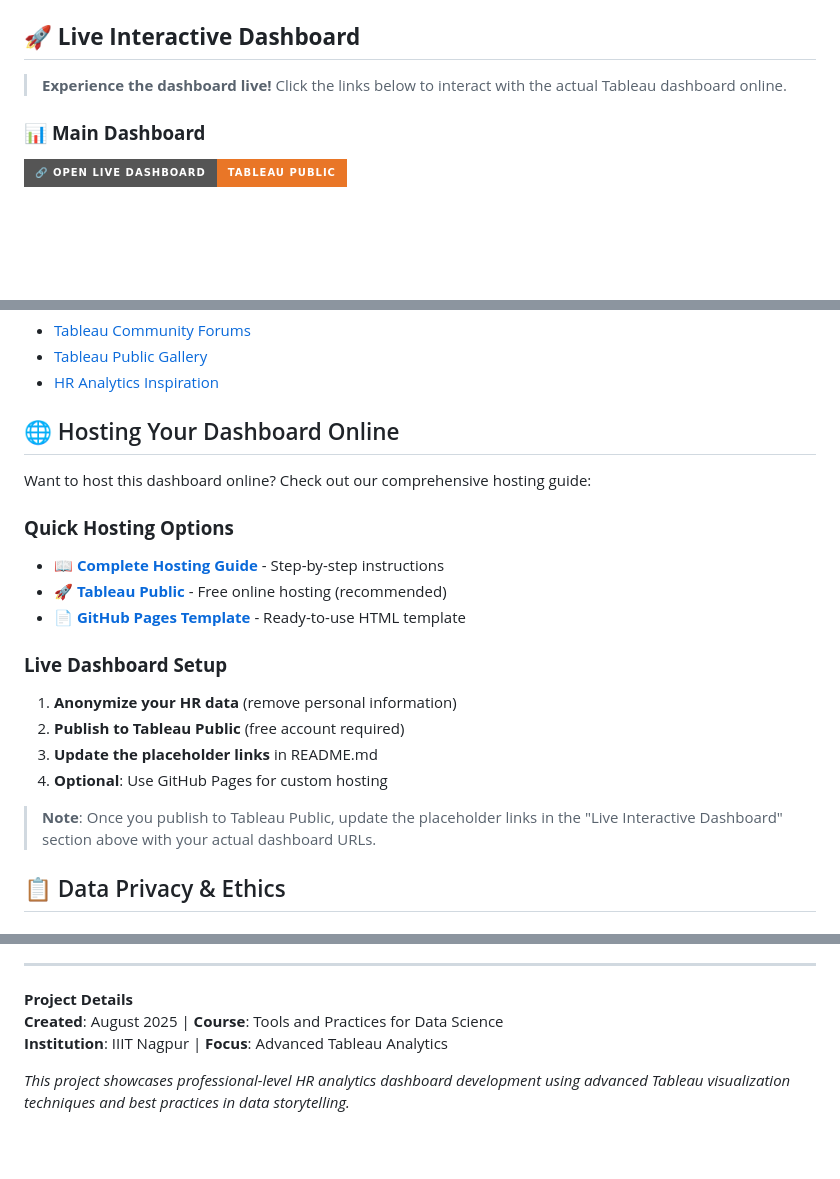
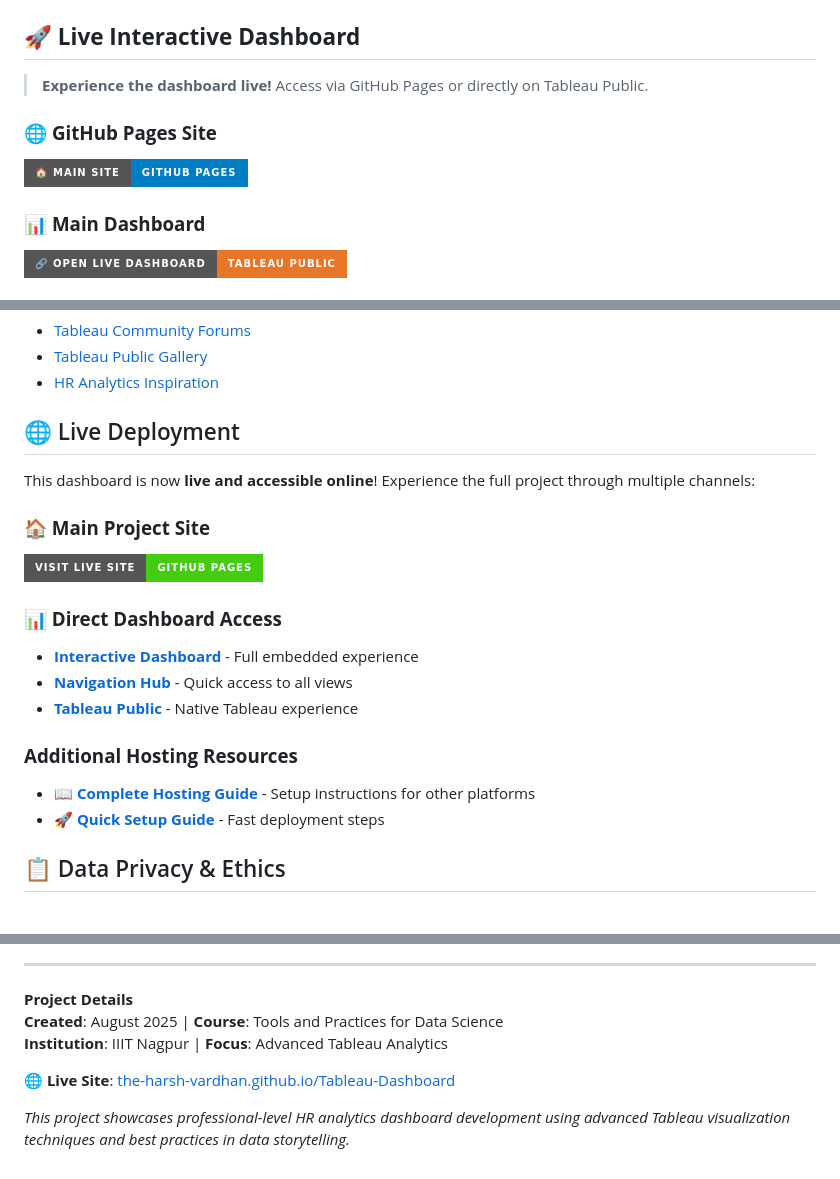
Before and after one commit to The-Harsh-Vardhan/Tableau-Dashboard, a Markdown page: README.md, 3 parts joined by grey strips. Rendered like a GitHub page; badges without logos; blank space fills up the shorter version.

Commit message:
🌐 Add GitHub Pages live site links throughout project

```diff
--- a/README.md
+++ b/README.md
@@ -8,7 +9,10 @@
 
 ## 🚀 **Live Interactive Dashboard**
 
-> **Experience the dashboard live!** Click the links below to interact with the actual Tableau dashboard online.
+> **Experience the dashboard live!** Access via GitHub Pages or directly on Tableau Public.
+
+### 🌐 **GitHub Pages Site**
+[![GitHub Pages Site](https://img.shields.io/badge/🏠%20Main%20Site-GitHub%20Pages-blue?style=for-the-badge&logo=github)](https://the-harsh-vardhan.github.io/Tableau-Dashboard/)
 
 ### 📊 **Main Dashboard**
 [![Live Dashboard](https://img.shields.io/badge/🔗%20Open%20Live%20Dashboard-Tableau%20Public-E97627?style=for-the-badge)](https://public.tableau.com/views/HRDataAnalysis_17555972332030/Story?:language=en-GB&:sid=&:redirect=auth&:display_count=n&:origin=viz_share_link)
@@ -369,22 +373,21 @@ DATEDIFF('year', [Date of Join], TODAY())
 - [Tableau Public Gallery](https://public.tableau.com/gallery)
 - [HR Analytics Inspiration](https://public.tableau.com/search/vizzes/hr%20analytics)
 
-## 🌐 Hosting Your Dashboard Online
+## 🌐 Live Deployment
 
-Want to host this dashboard online? Check out our comprehensive hosting guide:
+This dashboard is now **live and accessible online**! Experience the full project through multiple channels:
 
-### **Quick Hosting Options**
-- **[📖 Complete Hosting Guide](HOSTING_GUIDE.md)** - Step-by-step instructions
-- **[🚀 Tableau Public](https://public.tableau.com)** - Free online hosting (recommended)
-- **[📄 GitHub Pages Template](index.html)** - Ready-to-use HTML template
+### **🏠 Main Project Site**
+[![GitHub Pages](https://img.shields.io/badge/Visit%20Live%20Site-GitHub%20Pages-success?style=for-the-badge&logo=github)](https://the-harsh-vardhan.github.io/Tableau-Dashboard/)
 
-### **Live Dashboard Setup**
-1. **Anonymize your HR data** (remove personal information)
-2. **Publish to Tableau Public** (free account required)
-3. **Update the placeholder links** in README.md
-4. **Optional**: Use GitHub Pages for custom hosting
+### **📊 Direct Dashboard Access**
+- **[Interactive Dashboard](https://the-harsh-vardhan.github.io/Tableau-Dashboard/)** - Full embedded experience
+- **[Navigation Hub](https://the-harsh-vardhan.github.io/Tableau-Dashboard/dashboard.html)** - Quick access to all views
+- **[Tableau Public](https://public.tableau.com/views/HRDataAnalysis_17555972332030/Story)** - Native Tableau experience
 
-> **Note**: Once you publish to Tableau Public, update the placeholder links in the "Live Interactive Dashboard" section above with your actual dashboard URLs.
+### **Additional Hosting Resources**
+- **[📖 Complete Hosting Guide](HOSTING_GUIDE.md)** - Setup instructions for other platforms
+- **[🚀 Quick Setup Guide](QUICK_SETUP.md)** - Fast deployment steps
 
 ## 📋 Data Privacy & Ethics
 
@@ -408,4 +411,6 @@ This project is developed for educational and demonstration purposes. When imple
 **Created**: August 2025 | **Course**: Tools and Practices for Data Science
 **Institution**: IIIT Nagpur | **Focus**: Advanced Tableau Analytics
 
+**🌐 Live Site**: [the-harsh-vardhan.github.io/Tableau-Dashboard](https://the-harsh-vardhan.github.io/Tableau-Dashboard/)
+
 *This project showcases professional-level HR analytics dashboard development using advanced Tableau visualization techniques and best practices in data storytelling.*
```
Also changed, not shown: other parts of README.md (+1 -0 lines), HOSTING_GUIDE.md (+2 -0 lines), QUICK_SETUP.md (+2 -0 lines).
